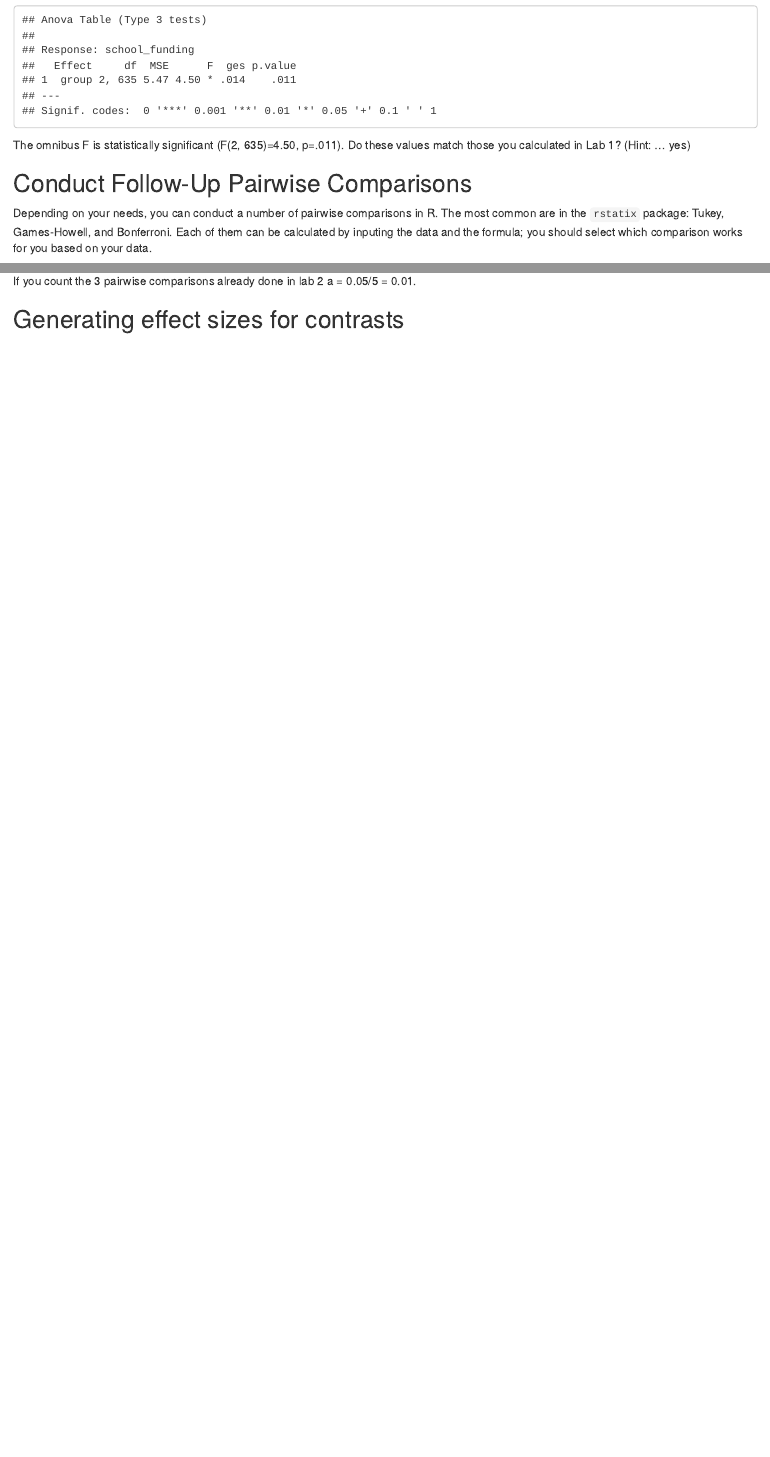
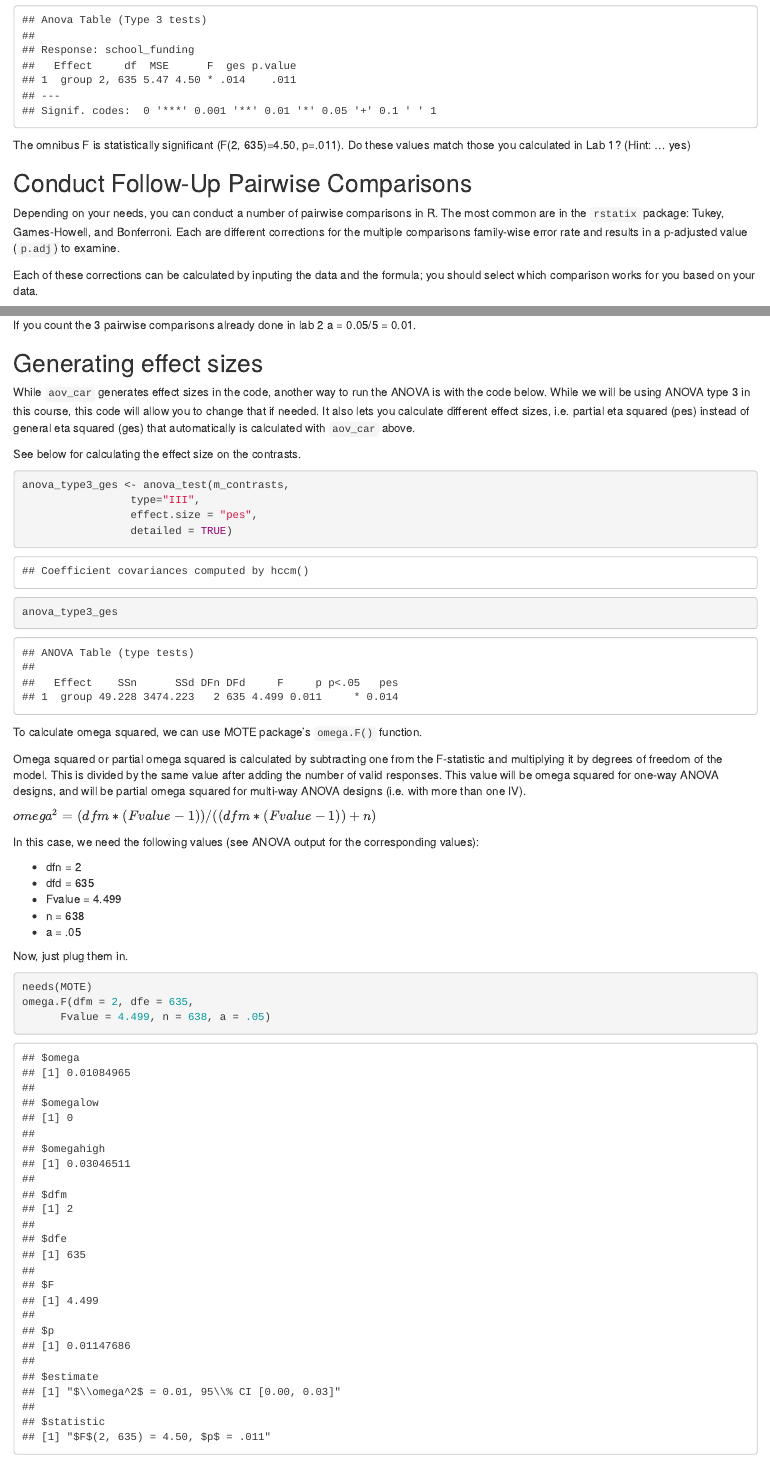
Before and after one commit to curedhamm/educ640, an R Markdown document (labs/02_03_one-way-anova.Rmd): the page in a window 1100 px wide, from 1130 px down, and a second part further down, joined at a grey line. The pictures show the output file labs/02_03_one-way-anova.html that the author committed with the source, opened offline.

Commit message:
lab 2 & 3 update - effect size added

````diff
--- a/labs/02_03_one-way-anova.Rmd
+++ b/labs/02_03_one-way-anova.Rmd
@@ -46,7 +46,9 @@ The omnibus F is statistically significant (F(2, 635)=4.50, p=.011). Do these va
 
 ## Conduct Follow-Up Pairwise Comparisons
 
-Depending on your needs, you can conduct a number of pairwise comparisons in R. The most common are in the `rstatix` package: Tukey, Games-Howell, and Bonferroni. Each of them can be calculated by inputing the data and the formula; you should select which comparison works for you based on your data.
+Depending on your needs, you can conduct a number of pairwise comparisons in R. The most common are in the `rstatix` package: Tukey, Games-Howell, and Bonferroni. Each are different corrections for the multiple comparisons family-wise error rate and results in a p-adjusted value (`p.adj`) to examine.
+
+Each of these corrections can be calculated by inputing the data and the formula; you should select which comparison works for you based on your data.
 
 Below is the code to compare each of these, but you will normally only choose one after this lab.
 ```{r}
@@ -126,4 +129,38 @@ If we are only using these two (2) contrasts, use alpha of 0.05/2 = 0.025 as the
 
 If you count the 3 pairwise comparisons already done in lab 2 a = 0.05/5 = 0.01.
 
-## Generating effect sizes for contrasts
+## Generating effect sizes
+
+While `aov_car` generates effect sizes in the code, another way to run the ANOVA is with the code below. While we will be using ANOVA type 3 in this course, this code will allow you to change that if needed. It also lets you calculate different effect sizes, i.e. partial eta squared (pes) instead of general eta squared (ges) that automatically is calculated with `aov_car` above.
+
+See below for calculating the effect size on the contrasts.
+
+```{r}
+anova_type3_ges <- anova_test(m_contrasts,
+                 type="III",
+                 effect.size = "pes",
+                 detailed = TRUE)
+
+anova_type3_ges
+```
+
+To calculate omega squared, we can use MOTE package’s `omega.F()` function.
+
+Omega squared or partial omega squared is calculated by subtracting one from the F-statistic and multiplying it by degrees of freedom of the model. This is divided by the same value after adding the number of valid responses. This value will be omega squared for one-way ANOVA designs, and will be partial omega squared for multi-way ANOVA designs (i.e. with more than one IV).
+
+$omega^2 = (dfm * (Fvalue-1)) / ((dfm * (Fvalue-1)) + n)$
+
+In this case, we need the following values (see ANOVA output for the corresponding values):
+
+* dfn = 2
+* dfd = 635
+* Fvalue = 4.499
+* n = 638
+* a = .05
+
+Now, just plug them in.
+```{r}
+needs(MOTE)
+omega.F(dfm = 2, dfe = 635,
+      Fvalue = 4.499, n = 638, a = .05)
+```
````
Also changed, not shown: 01_summarizing-data.html, 01_summarizing-data_files/figure-html/unnamed-chunk-24-1.png (added), 01_summarizing-data_files/figure-html/unnamed-chunk-25-1.png (added), labs/02_03_one-way-anova.html, labs/02_03_one-way-anova.Rmd (1 more changed lines).
